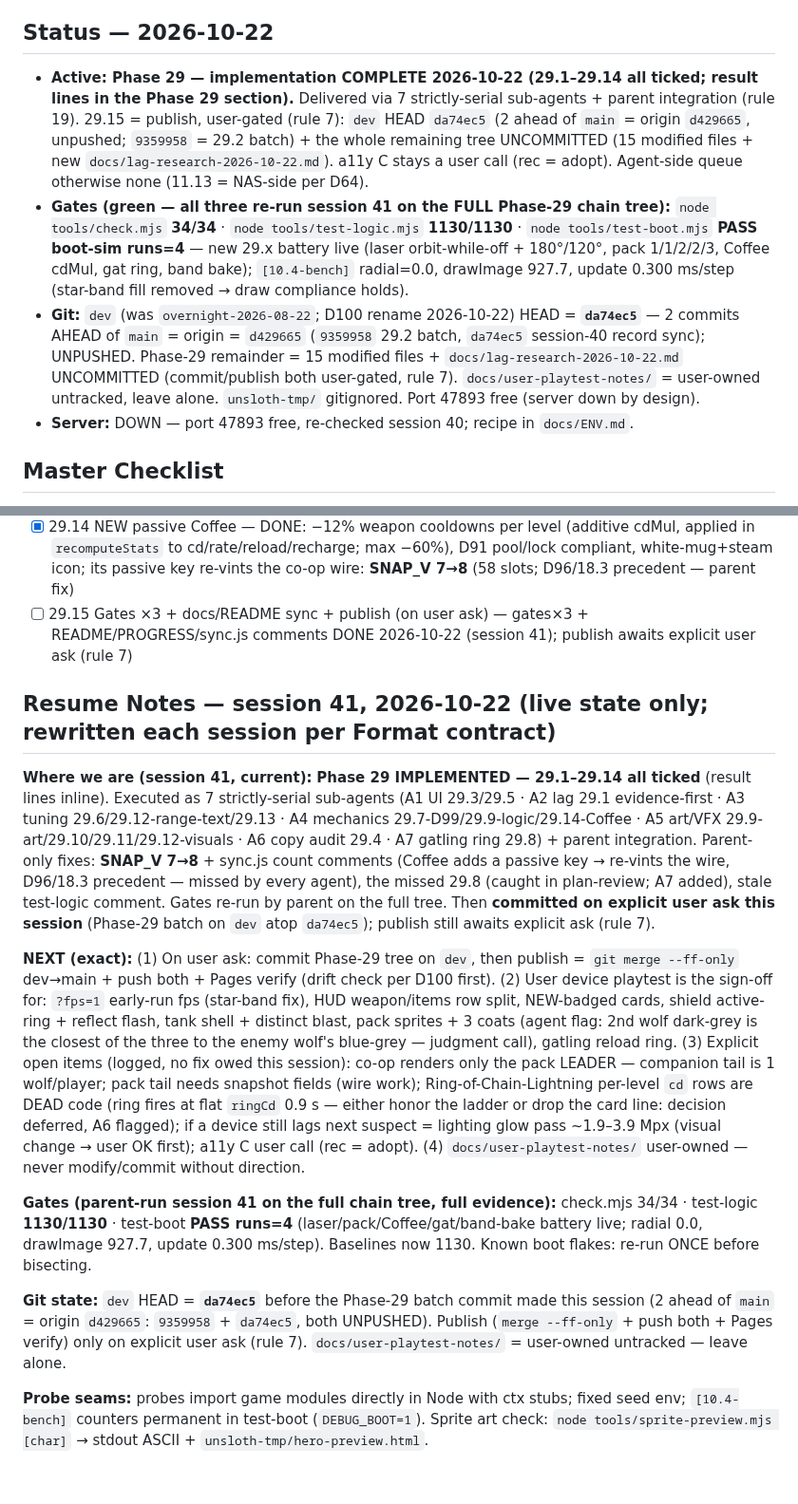
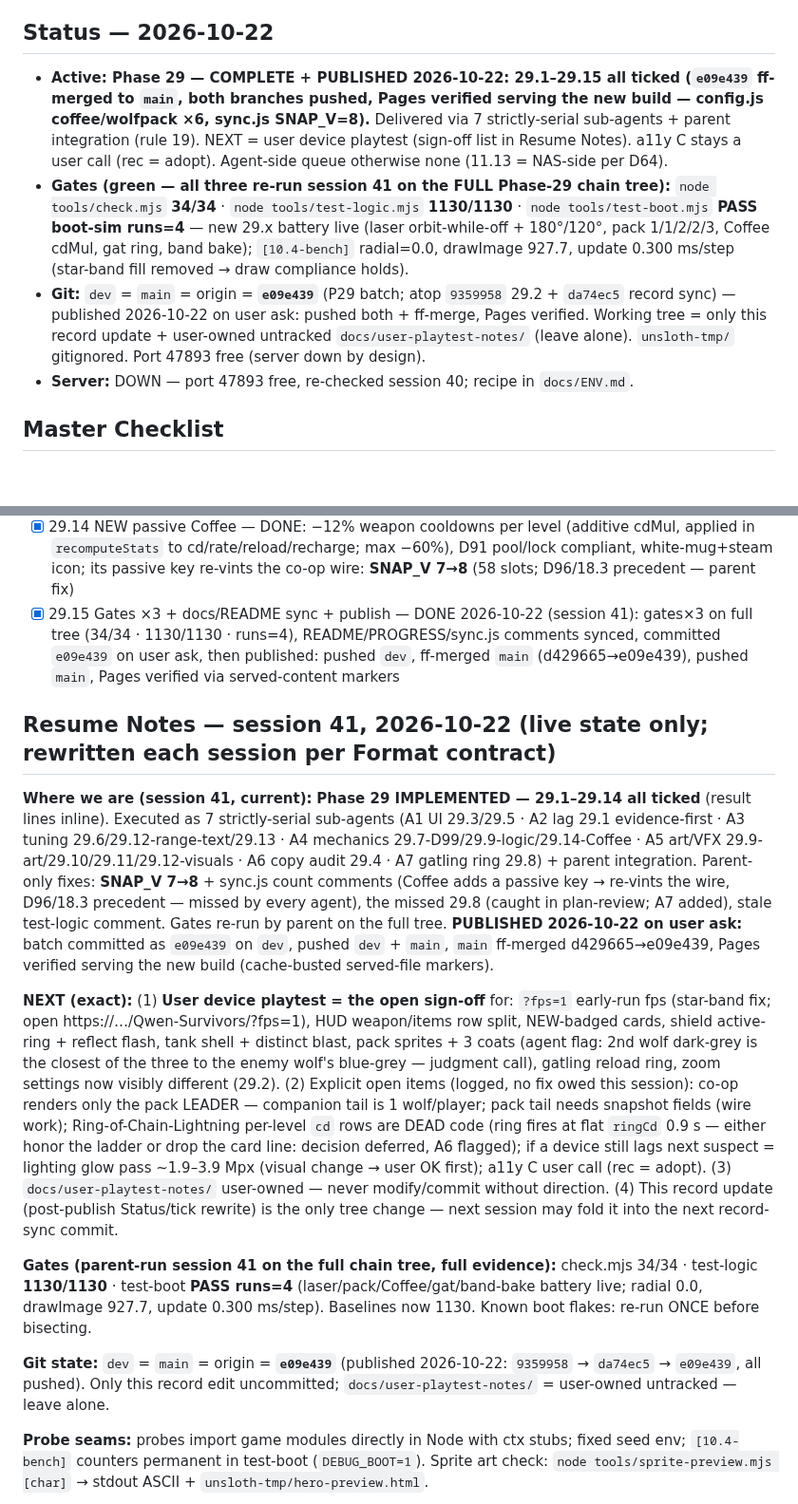
Before and after one commit to TheyCallMeHenry/Qwen-Survivors, a Markdown page: docs/PROGRESS.md, 2 parts joined by grey strips. Shown at 95% size. Rendered like a GitHub page; blank space fills up the shorter version.

Commit message:
docs: session 41 record sync (record-only, user ask): Phase 29 fully closed - 29.15 ticked with publish evidence (e09e439 pushed + ff-merge d429665->e09e439, Pages served-markers verified), Status/Git lines corrected to dev=main=origin=e09e439, Resume Notes NEXT rewritten self-contained (device sign-off list is the open step; co-op pack-tail wire, chain-lightning dead cd rows, lighting-glow lever, wolf-2 grey coat, a11y C all carried as explicit open items), session-41 entry extended with commit+publish segments (incl. the pre-commit 2-ahead HEAD fix)

```diff
--- a/docs/PROGRESS.md
+++ b/docs/PROGRESS.md
@@ -16,9 +16,9 @@ Rules for every future edit — this file is loaded at every session start; its
 
 ## Status — 2026-10-22
 
-- **Active: Phase 29 — implementation COMPLETE 2026-10-22 (29.1–29.14 all ticked; result lines in the Phase 29 section).** Delivered via 7 strictly-serial sub-agents + parent integration (rule 19). 29.15 = publish, user-gated (rule 7): `dev` HEAD `da74ec5` (2 ahead of `main` = origin `d429665`, unpushed; `9359958` = 29.2 batch) + the whole remaining tree UNCOMMITTED (15 modified files + new `docs/lag-research-2026-10-22.md`). a11y C stays a user call (rec = adopt). Agent-side queue otherwise none (11.13 = NAS-side per D64).
+- **Active: Phase 29 — COMPLETE + PUBLISHED 2026-10-22: 29.1–29.15 all ticked (`e09e439` ff-merged to `main`, both branches pushed, Pages verified serving the new build — config.js coffee/wolfpack ×6, sync.js SNAP_V=8).** Delivered via 7 strictly-serial sub-agents + parent integration (rule 19). NEXT = user device playtest (sign-off list in Resume Notes). a11y C stays a user call (rec = adopt). Agent-side queue otherwise none (11.13 = NAS-side per D64).
 - **Gates (green — all three re-run session 41 on the FULL Phase-29 chain tree):** `node tools/check.mjs` **34/34** · `node tools/test-logic.mjs` **1130/1130** · `node tools/test-boot.mjs` **PASS boot-sim runs=4** — new 29.x battery live (laser orbit-while-off + 180°/120°, pack 1/1/2/2/3, Coffee cdMul, gat ring, band bake); `[10.4-bench]` radial=0.0, drawImage 927.7, update 0.300 ms/step (star-band fill removed → draw compliance holds).
-- **Git:** `dev` (was `overnight-2026-08-22`; D100 rename 2026-10-22) HEAD = **`da74ec5`** — 2 commits AHEAD of `main` = origin = `d429665` (`9359958` 29.2 batch, `da74ec5` session-40 record sync); UNPUSHED. Phase-29 remainder = 15 modified files + `docs/lag-research-2026-10-22.md` UNCOMMITTED (commit/publish both user-gated, rule 7). `docs/user-playtest-notes/` = user-owned untracked, leave alone. `unsloth-tmp/` gitignored. Port 47893 free (server down by design).
+- **Git:** `dev` = `main` = origin = **`e09e439`** (P29 batch; atop `9359958` 29.2 + `da74ec5` record sync) — published 2026-10-22 on user ask: pushed both + ff-merge, Pages verified. Working tree = only this record update + user-owned untracked `docs/user-playtest-notes/` (leave alone). `unsloth-tmp/` gitignored. Port 47893 free (server down by design).
 - **Server:** DOWN — port 47893 free, re-checked session 40; recipe in `docs/ENV.md`.
 
 ## Master Checklist
@@ -113,17 +113,17 @@ Implementation state (session 39 final): ALL landed — 9 weapons in `CFG.weapon
 - [x] 29.12 Tank Cannon — DONE: card text = actual pierce-one→detonate-on-next behavior (user wording); new `cannonRange` 840 = acquisition + firing range ×1.5 (tests at 700/900 px); visible shell w/ baked tracer + distinct `tankBlastSprite` shock-star (clearly ≠ Sunder fireball)
 - [x] 29.13 Ice Skates — DONE: glideK 0.20→0.08 (≈2× longer post-input glide, existing knobs only); still-glide-at-1 s test
 - [x] 29.14 NEW passive Coffee — DONE: −12% weapon cooldowns per level (additive cdMul, applied in `recomputeStats` to cd/rate/reload/recharge; max −60%), D91 pool/lock compliant, white-mug+steam icon; its passive key re-vints the co-op wire: **SNAP_V 7→8** (58 slots; D96/18.3 precedent — parent fix)
-- [ ] 29.15 Gates ×3 + docs/README sync + publish (on user ask) — gates×3 + README/PROGRESS/sync.js comments DONE 2026-10-22 (session 41); publish awaits explicit user ask (rule 7)
+- [x] 29.15 Gates ×3 + docs/README sync + publish — DONE 2026-10-22 (session 41): gates×3 on full tree (34/34 · 1130/1130 · runs=4), README/PROGRESS/sync.js comments synced, committed `e09e439` on user ask, then published: pushed `dev`, ff-merged `main` (d429665→e09e439), pushed `main`, Pages verified via served-content markers
 
 ## Resume Notes — session 41, 2026-10-22 (live state only; rewritten each session per Format contract)
 
-**Where we are (session 41, current):** **Phase 29 IMPLEMENTED — 29.1–29.14 all ticked** (result lines inline). Executed as 7 strictly-serial sub-agents (A1 UI 29.3/29.5 · A2 lag 29.1 evidence-first · A3 tuning 29.6/29.12-range-text/29.13 · A4 mechanics 29.7-D99/29.9-logic/29.14-Coffee · A5 art/VFX 29.9-art/29.10/29.11/29.12-visuals · A6 copy audit 29.4 · A7 gatling ring 29.8) + parent integration. Parent-only fixes: **SNAP_V 7→8** + sync.js count comments (Coffee adds a passive key → re-vints the wire, D96/18.3 precedent — missed by every agent), the missed 29.8 (caught in plan-review; A7 added), stale test-logic comment. Gates re-run by parent on the full tree. Then **committed on explicit user ask this session** (Phase-29 batch on `dev` atop `da74ec5`); publish still awaits explicit ask (rule 7).
+**Where we are (session 41, current):** **Phase 29 IMPLEMENTED — 29.1–29.14 all ticked** (result lines inline). Executed as 7 strictly-serial sub-agents (A1 UI 29.3/29.5 · A2 lag 29.1 evidence-first · A3 tuning 29.6/29.12-range-text/29.13 · A4 mechanics 29.7-D99/29.9-logic/29.14-Coffee · A5 art/VFX 29.9-art/29.10/29.11/29.12-visuals · A6 copy audit 29.4 · A7 gatling ring 29.8) + parent integration. Parent-only fixes: **SNAP_V 7→8** + sync.js count comments (Coffee adds a passive key → re-vints the wire, D96/18.3 precedent — missed by every agent), the missed 29.8 (caught in plan-review; A7 added), stale test-logic comment. Gates re-run by parent on the full tree. **PUBLISHED 2026-10-22 on user ask:** batch committed as `e09e439` on `dev`, pushed `dev` + `main`, `main` ff-merged d429665→e09e439, Pages verified serving the new build (cache-busted served-file markers).
 
-**NEXT (exact):** (1) On user ask: commit Phase-29 tree on `dev`, then publish = `git merge --ff-only` dev→main + push both + Pages verify (drift check per D100 first). (2) User device playtest is the sign-off for: `?fps=1` early-run fps (star-band fix), HUD weapon/items row split, NEW-badged cards, shield active-ring + reflect flash, tank shell + distinct blast, pack sprites + 3 coats (agent flag: 2nd wolf dark-grey is the closest of the three to the enemy wolf's blue-grey — judgment call), gatling reload ring. (3) Explicit open items (logged, no fix owed this session): co-op renders only the pack LEADER — companion tail is 1 wolf/player; pack tail needs snapshot fields (wire work); Ring-of-Chain-Lightning per-level `cd` rows are DEAD code (ring fires at flat `ringCd` 0.9 s — either honor the ladder or drop the card line: decision deferred, A6 flagged); if a device still lags next suspect = lighting glow pass ~1.9–3.9 Mpx (visual change → user OK first); a11y C user call (rec = adopt). (4) `docs/user-playtest-notes/` user-owned — never modify/commit without direction.
+**NEXT (exact):** (1) **User device playtest = the open sign-off** for: `?fps=1` early-run fps (star-band fix; open https://…/Qwen-Survivors/?fps=1), HUD weapon/items row split, NEW-badged cards, shield active-ring + reflect flash, tank shell + distinct blast, pack sprites + 3 coats (agent flag: 2nd wolf dark-grey is the closest of the three to the enemy wolf's blue-grey — judgment call), gatling reload ring, zoom settings now visibly different (29.2). (2) Explicit open items (logged, no fix owed this session): co-op renders only the pack LEADER — companion tail is 1 wolf/player; pack tail needs snapshot fields (wire work); Ring-of-Chain-Lightning per-level `cd` rows are DEAD code (ring fires at flat `ringCd` 0.9 s — either honor the ladder or drop the card line: decision deferred, A6 flagged); if a device still lags next suspect = lighting glow pass ~1.9–3.9 Mpx (visual change → user OK first); a11y C user call (rec = adopt). (3) `docs/user-playtest-notes/` user-owned — never modify/commit without direction. (4) This record update (post-publish Status/tick rewrite) is the only tree change — next session may fold it into the next record-sync commit.
 
 **Gates (parent-run session 41 on the full chain tree, full evidence):** check.mjs 34/34 · test-logic **1130/1130** · test-boot **PASS runs=4** (laser/pack/Coffee/gat/band-bake battery live; radial 0.0, drawImage 927.7, update 0.300 ms/step). Baselines now 1130. Known boot flakes: re-run ONCE before bisecting.
 
-**Git state:** `dev` HEAD = **`da74ec5`** before the Phase-29 batch commit made this session (2 ahead of `main` = origin `d429665`: `9359958` + `da74ec5`, both UNPUSHED). Publish (`merge --ff-only` + push both + Pages verify) only on explicit user ask (rule 7). `docs/user-playtest-notes/` = user-owned untracked — leave alone.
+**Git state:** `dev` = `main` = origin = **`e09e439`** (published 2026-10-22: `9359958` → `da74ec5` → `e09e439`, all pushed). Only this record edit uncommitted; `docs/user-playtest-notes/` = user-owned untracked — leave alone.
 
 **Probe seams:** probes import game modules directly in Node with ctx stubs; fixed seed env; `[10.4-bench]` counters permanent in test-boot (`DEBUG_BOOT=1`). Sprite art check: `node tools/sprite-preview.mjs [char]` → stdout ASCII + `unsloth-tmp/hero-preview.html`.
 
```
Also changed, not shown: other parts of docs/PROGRESS.md (+1 -1 lines).
